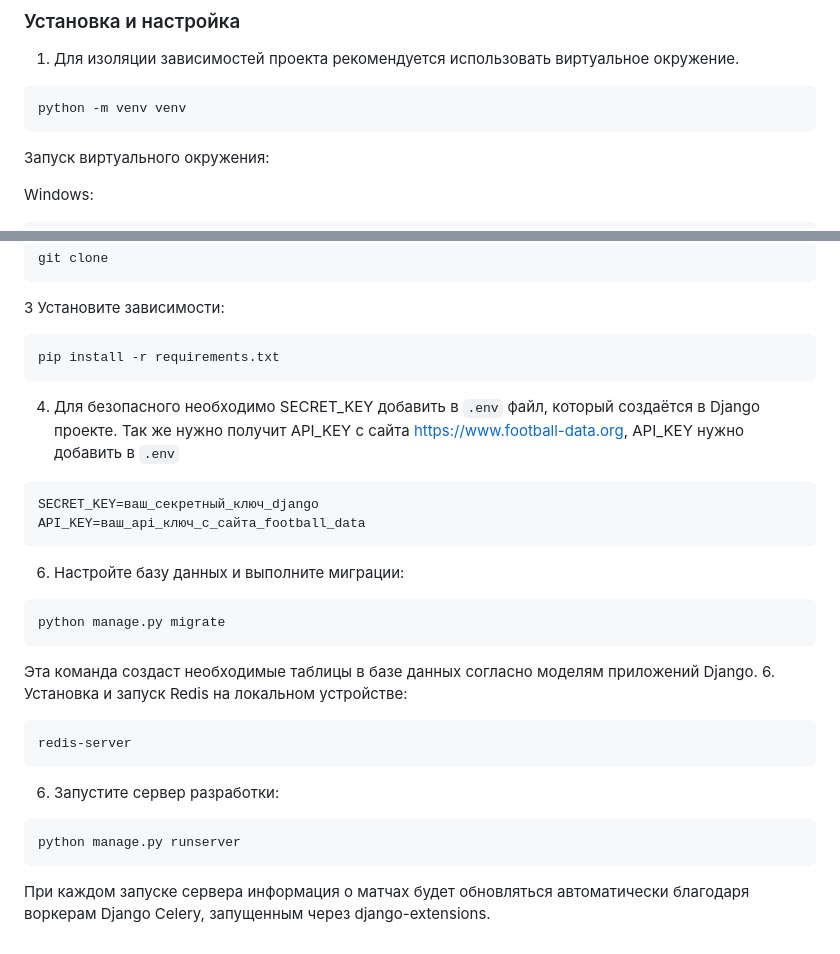
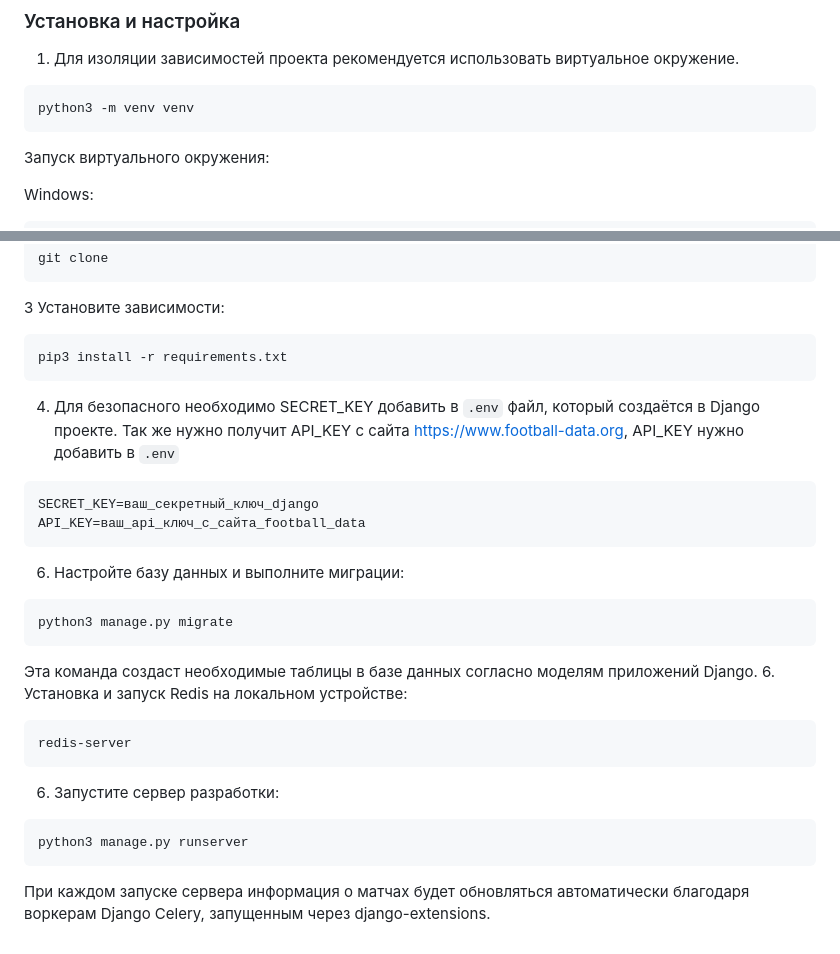
Before and after one commit to AlnBnd/match_site, a Markdown page: README.md, 2 parts joined by grey strips. GitHub-like rendering.

````diff
--- a/README.md
+++ b/README.md
@@ -27,7 +27,7 @@
 ### Установка и настройка
 1. Для изоляции зависимостей проекта рекомендуется использовать виртуальное окружение.
 ```bash
-python -m venv venv
+python3 -m venv venv
 ```
    Запуск виртуального окружения:
 
@@ -45,7 +45,7 @@ git clone
 ```
 3 Установите зависимости:
 ```bash
-pip install -r requirements.txt
+pip3 install -r requirements.txt
 ```
 4. Для безопасного необходимо SECRET_KEY добавить в `.env` файл, который создаётся в Django проекте. Так же нужно получит API_KEY c сайта https://www.football-data.org, API_KEY нужно добавить в `.env`
 ```
@@ -54,7 +54,7 @@ API_KEY=ваш_api_ключ_с_сайта_football_data
 ```
 6. Настройте базу данных и выполните миграции:
 ```bash
-python manage.py migrate
+python3 manage.py migrate
 ```
   Эта команда создаст необходимые таблицы в базе данных согласно моделям приложений Django.
 6. Установка и запуск Redis на локальном устройстве:
@@ -63,6 +63,6 @@ redis-server
 ```
 6. Запустите сервер разработки:
 ```bash
-python manage.py runserver
+python3 manage.py runserver
 ```
 При каждом запуске сервера информация о матчах будет обновляться автоматически благодаря воркерам Django Celery, запущенным через django-extensions.
````
